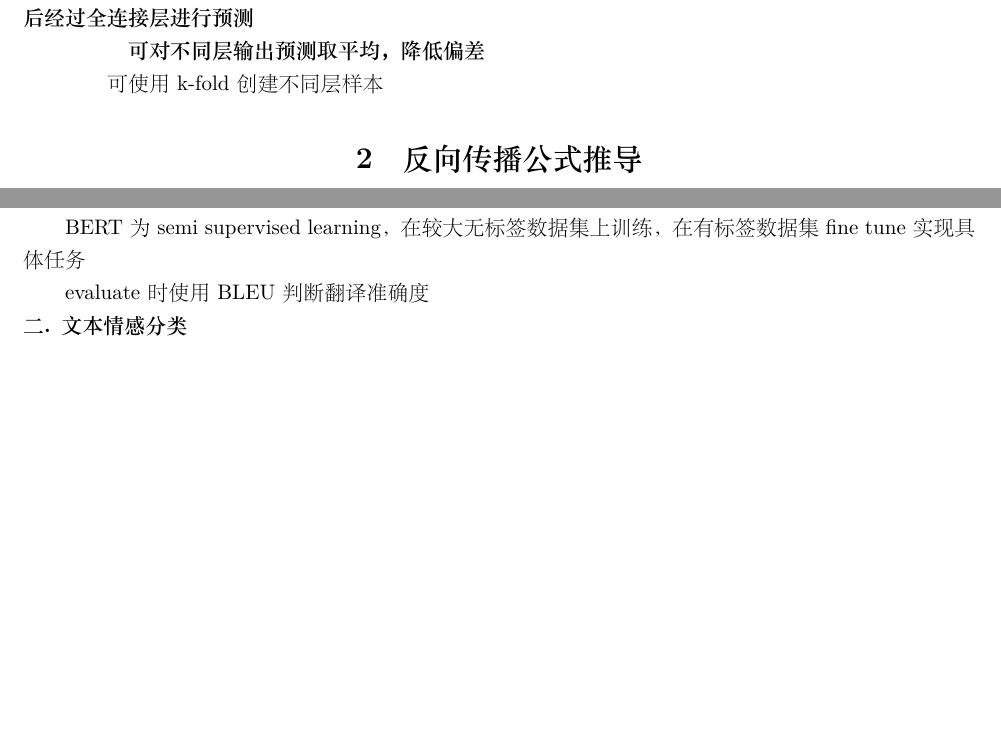
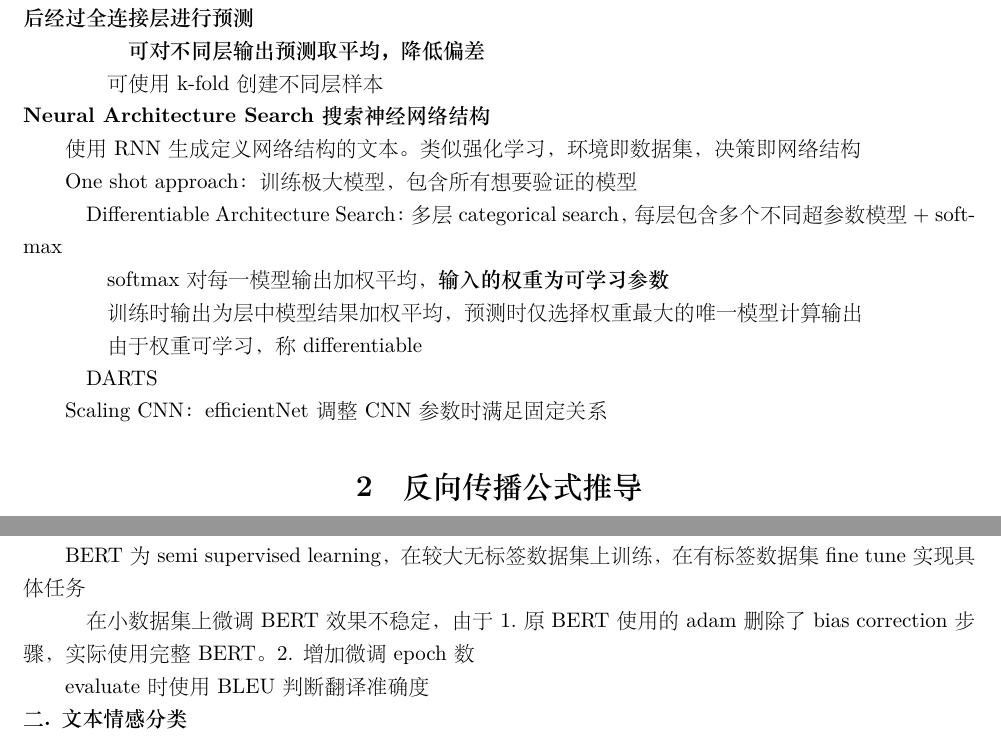
Before and after one commit to xu-shitong/deep-learning, a LaTeX document (deep-learning_note/deep-learning笔记.tex): two parts of pages 5 and 32 of 47, joined at a grey line, cut so that both start at the same text, the shorter picture padded with empty space. The pictures show the PDF file deep-learning_note/deep-learning笔记.pdf that the author committed with the source.

```diff
--- a/deep-learning_note/deep-learning笔记.tex
+++ b/deep-learning_note/deep-learning笔记.tex
@@ -292,7 +292,25 @@
 
   \quad \quad \quad \textbf{可对不同层输出预测取平均，降低偏差}
 
-  \quad \quad 可使用k-fold创建不同层样本
+  \quad \quad 可使用k-fold创建不同层样本\\
+\textbf{Neural Architecture Search搜索神经网络结构}
+
+  使用RNN生成定义网络结构的文本。类似强化学习，环境即数据集，决策即网络结构
+
+  One shot approach：训练极大模型，包含所有想要验证的模型
+
+  \quad Differentiable Architecture Search：多层categorical search，每层包含多个不同超参数模型 + softmax
+
+  \quad \quad softmax对每一模型输出加权平均，\textbf{输入的权重为可学习参数}
+
+  \quad \quad 训练时输出为层中模型结果加权平均，预测时仅选择权重最大的唯一模型计算输出
+
+  \quad \quad 由于权重可学习，称differentiable
+
+  \quad DARTS
+
+  Scaling CNN：efficientNet调整CNN参数时满足固定关系
+
 
 % --------------------------------------------------------------------------
 % |                            反向传播公式推导                              |
@@ -2091,6 +2109,8 @@
   \quad \quad 直接将对应<cls>位置的输出传入全连接层，得到binary 输出
 
   BERT为semi supervised learning，在较大无标签数据集上训练，在有标签数据集fine tune实现具体任务
+
+  \quad 在小数据集上微调BERT效果不稳定，由于1.原BERT使用的adam删除了bias correction 步骤，实际使用完整BERT。2. 增加微调epoch数
 
   evaluate时使用BLEU判断翻译准确度\\
 \textbf{二. 文本情感分类}
```
Also changed, not shown: deep-learning_note/deep-learning笔记.pdf.
